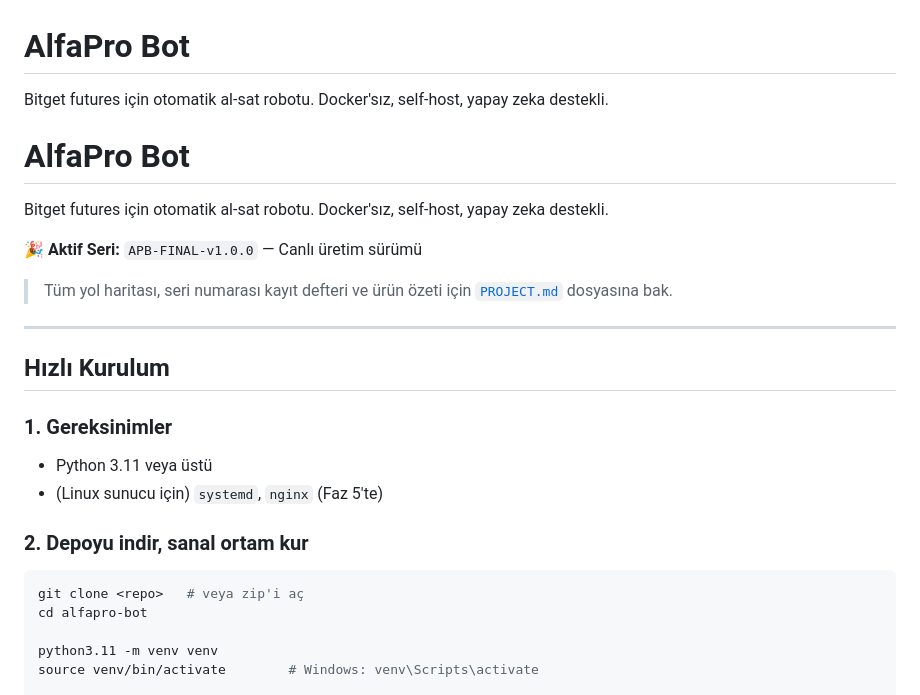
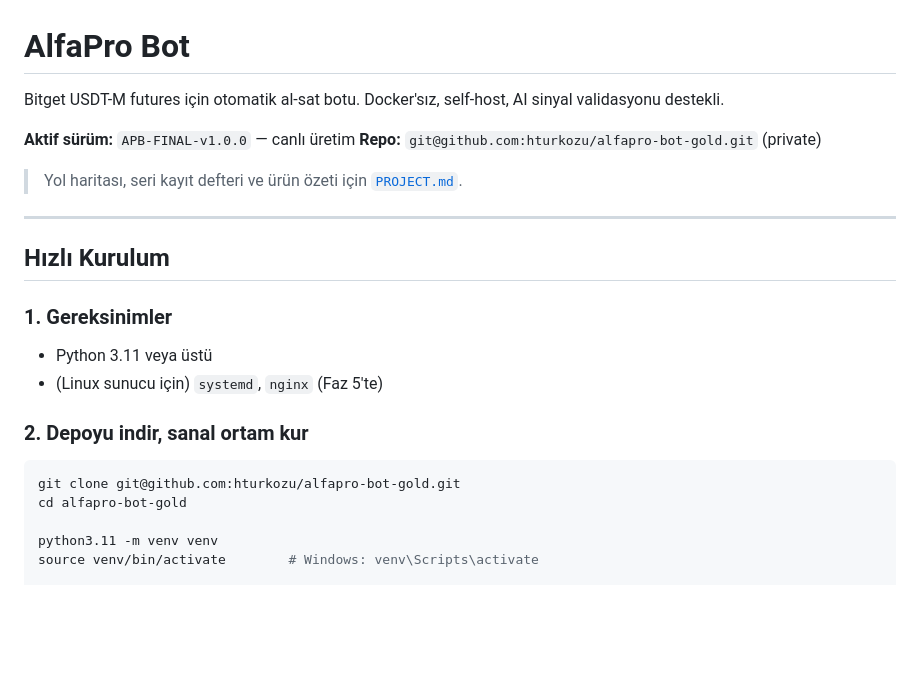
Before and after one commit to hturkozu/alfapro-bot-gold, a Markdown page: README.md, the part around one of its changes. Rendered like a GitHub page; blank space fills up the shorter version.

````diff
--- a/README.md
+++ b/README.md
@@ -1,14 +1,11 @@
 # AlfaPro Bot
 
-Bitget futures için otomatik al-sat robotu. Docker'sız, self-host, yapay zeka destekli.
+Bitget USDT-M futures için otomatik al-sat botu. Docker'sız, self-host, AI sinyal validasyonu destekli.
 
-# AlfaPro Bot
+**Aktif sürüm:** `APB-FINAL-v1.0.0` — canlı üretim
+**Repo:** `git@github.com:hturkozu/alfapro-bot-gold.git` (private)
 
-Bitget futures için otomatik al-sat robotu. Docker'sız, self-host, yapay zeka destekli.
-
-**🎉 Aktif Seri:** `APB-FINAL-v1.0.0` — Canlı üretim sürümü
-
-> Tüm yol haritası, seri numarası kayıt defteri ve ürün özeti için [`PROJECT.md`](PROJECT.md) dosyasına bak.
+> Yol haritası, seri kayıt defteri ve ürün özeti için [`PROJECT.md`](PROJECT.md).
 
 ---
 
@@ -21,8 +18,8 @@ Bitget futures için otomatik al-sat robotu. Docker'sız, self-host, yapay zeka
 ### 2. Depoyu indir, sanal ortam kur
 
 ```bash
-git clone <repo>   # veya zip'i aç
-cd alfapro-bot
+git clone git@github.com:hturkozu/alfapro-bot-gold.git
+cd alfapro-bot-gold
 
 python3.11 -m venv venv
 source venv/bin/activate        # Windows: venv\Scripts\activate
````
Also changed, not shown: other parts of README.md (+61 -16 lines).
